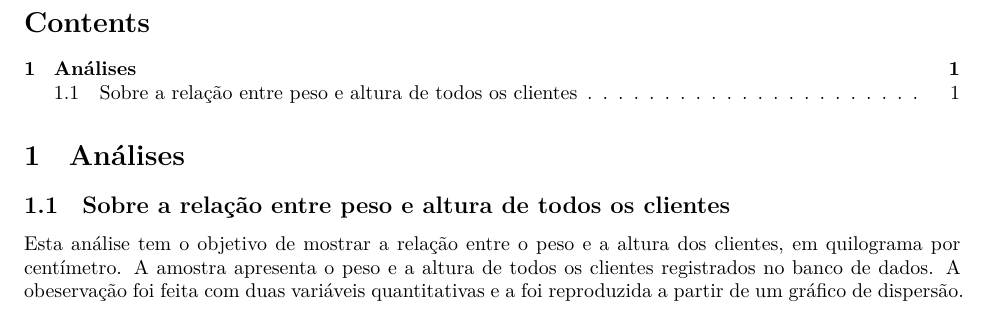
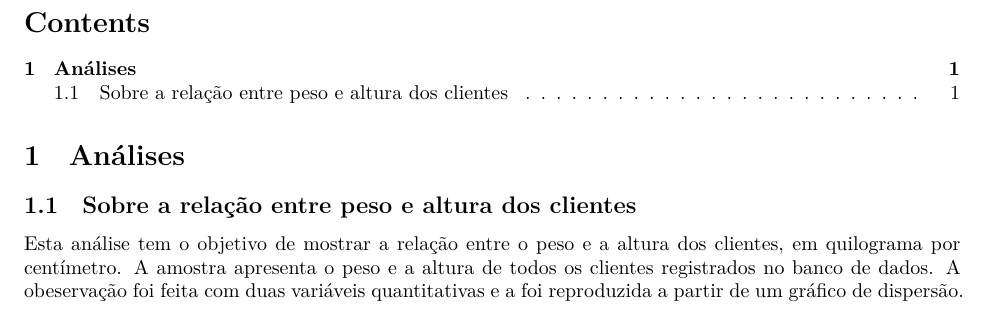
Before and after one commit to LoRenZo-star-rgb/Projeto-fantasma, a Quarto document (entrega_2.qmd): part of the page, cut so that both start at the same text. Rendered offline with R 4.5, knitr and Pandoc in place of Quarto, then LaTeX, with nearby package versions; some code elsewhere in the file could not run offline.

Commit message:
Update entrega_2.qmd

```diff
--- a/entrega_2.qmd
+++ b/entrega_2.qmd
@@ -10,7 +10,7 @@ source("rdocs/entrega_2.R")
 
 # Análises
 
-## Sobre a relação entre peso e altura de todos os clientes
+## Sobre a relação entre peso e altura dos clientes
 
  Esta análise tem o objetivo de mostrar a relação entre o peso e a altura dos clientes, em quilograma por centímetro. A amostra apresenta o peso e a altura de todos os clientes registrados no banco de dados. A obeservação foi feita com duas variáveis quantitativas e a foi reproduzida a partir de um gráfico de dispersão.
 
```
